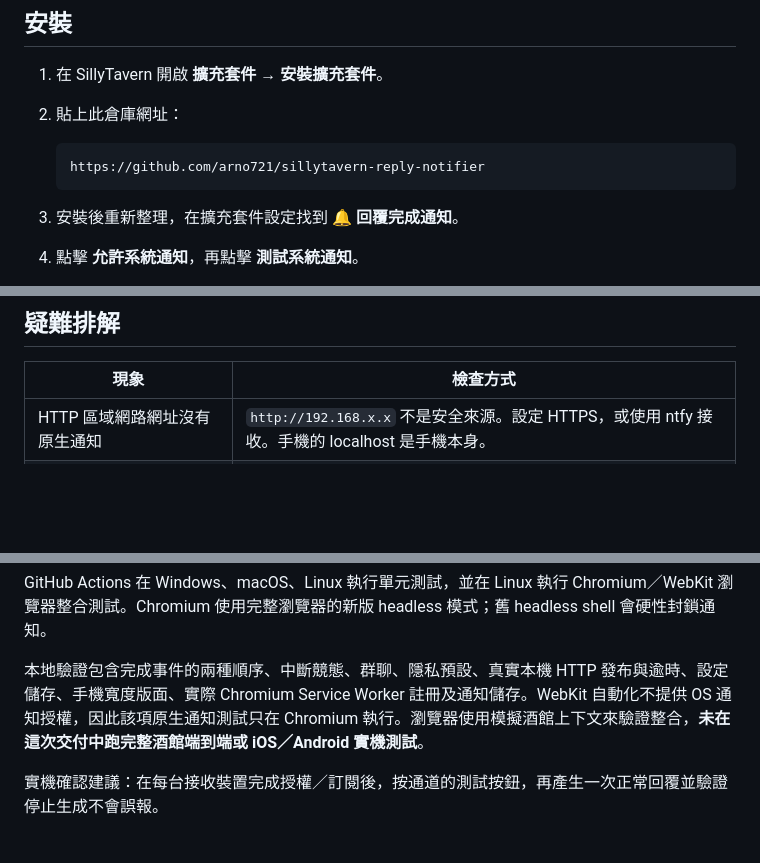
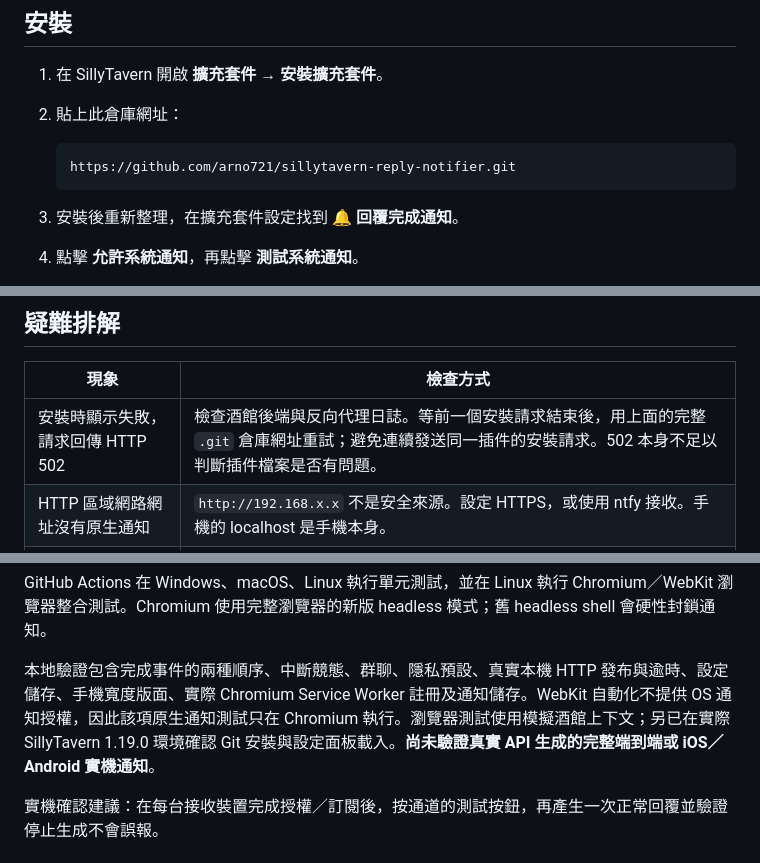
Before and after one commit to arno721/sillytavern-reply-notifier, a Markdown page: README.md, 3 parts joined by grey strips. Rendered like a GitHub page; blank space fills up the shorter version.

Commit message:
docs: clarify Git install URL and gateway failure recovery

````diff
--- a/README.md
+++ b/README.md
@@ -11,7 +11,7 @@ AI 回覆完成後，發送系統通知。提供瀏覽器原生通知及可選
 2. 貼上此倉庫網址：
 
    ```text
-   https://github.com/arno721/sillytavern-reply-notifier
+   https://github.com/arno721/sillytavern-reply-notifier.git
    ```
 
 3. 安裝後重新整理，在擴充套件設定找到 **🔔 回覆完成通知**。
@@ -82,6 +82,7 @@ AI 回覆完成後，發送系統通知。提供瀏覽器原生通知及可選
 
 | 現象 | 檢查方式 |
 | --- | --- |
+| 安裝時顯示失敗，請求回傳 HTTP 502 | 檢查酒館後端與反向代理日誌。等前一個安裝請求結束後，用上面的完整 `.git` 倉庫網址重試；避免連續發送同一插件的安裝請求。502 本身不足以判斷插件檔案是否有問題。 |
 | HTTP 區域網路網址沒有原生通知 | `http://192.168.x.x` 不是安全來源。設定 HTTPS，或使用 ntfy 接收。手機的 localhost 是手機本身。 |
 | iPhone 的普通瀏覽器分頁沒有通知權限 | 使用 ntfy App，或改以 HTTPS 主畫面網頁 App 啟動酒館。 |
 | 授權後仍看不到通知 | 檢查 OS 通知權限、勿擾模式及瀏覽器網站設定；通知可能只出現在通知中心。 |
@@ -105,7 +106,7 @@ npm run test:browser
 
 GitHub Actions 在 Windows、macOS、Linux 執行單元測試，並在 Linux 執行 Chromium／WebKit 瀏覽器整合測試。Chromium 使用完整瀏覽器的新版 headless 模式；舊 headless shell 會硬性封鎖通知。
 
-本地驗證包含完成事件的兩種順序、中斷競態、群聊、隱私預設、真實本機 HTTP 發布與逾時、設定儲存、手機寬度版面、實際 Chromium Service Worker 註冊及通知儲存。WebKit 自動化不提供 OS 通知授權，因此該項原生通知測試只在 Chromium 執行。瀏覽器使用模擬酒館上下文來驗證整合，**未在這次交付中跑完整酒館端到端或 iOS／Android 實機測試**。
+本地驗證包含完成事件的兩種順序、中斷競態、群聊、隱私預設、真實本機 HTTP 發布與逾時、設定儲存、手機寬度版面、實際 Chromium Service Worker 註冊及通知儲存。WebKit 自動化不提供 OS 通知授權，因此該項原生通知測試只在 Chromium 執行。瀏覽器測試使用模擬酒館上下文；另已在實際 SillyTavern 1.19.0 環境確認 Git 安裝與設定面板載入。**尚未驗證真實 API 生成的完整端到端或 iOS／Android 實機通知**。
 
 實機確認建議：在每台接收裝置完成授權／訂閱後，按通道的測試按鈕，再產生一次正常回覆並驗證停止生成不會誤報。
 
````
